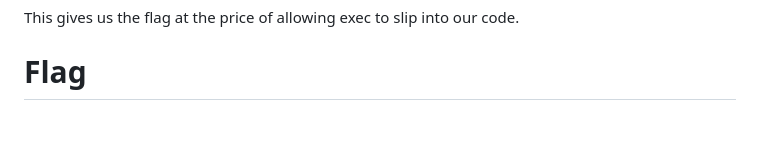
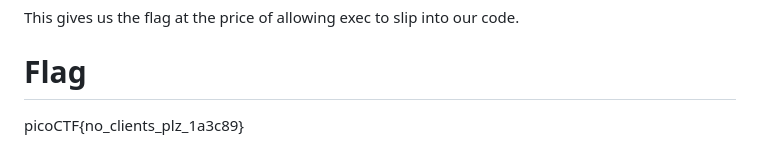
Before and after one commit to hvamruth/picoCTF, a Markdown page: dont-use-client-side/README.md, the part around the change. Drawn GitHub-style; blank space fills up the shorter version.

```diff
--- a/dont-use-client-side/README.md
+++ b/dont-use-client-side/README.md
@@ -203,3 +203,4 @@ print "".join(flag)
 This gives us the flag at the price of allowing exec to slip into our code.
 
 # Flag
+picoCTF{no_clients_plz_1a3c89}
```
